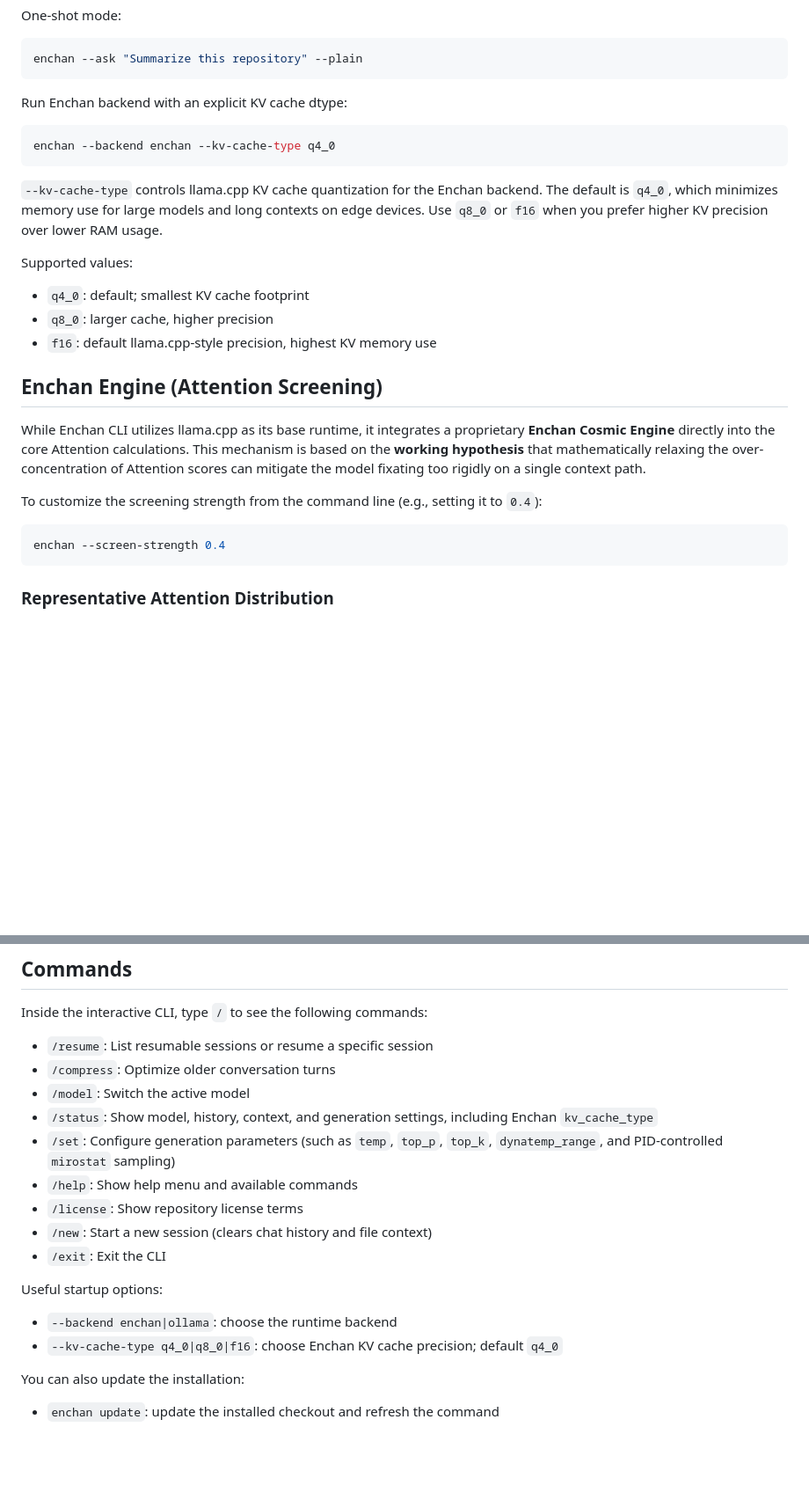
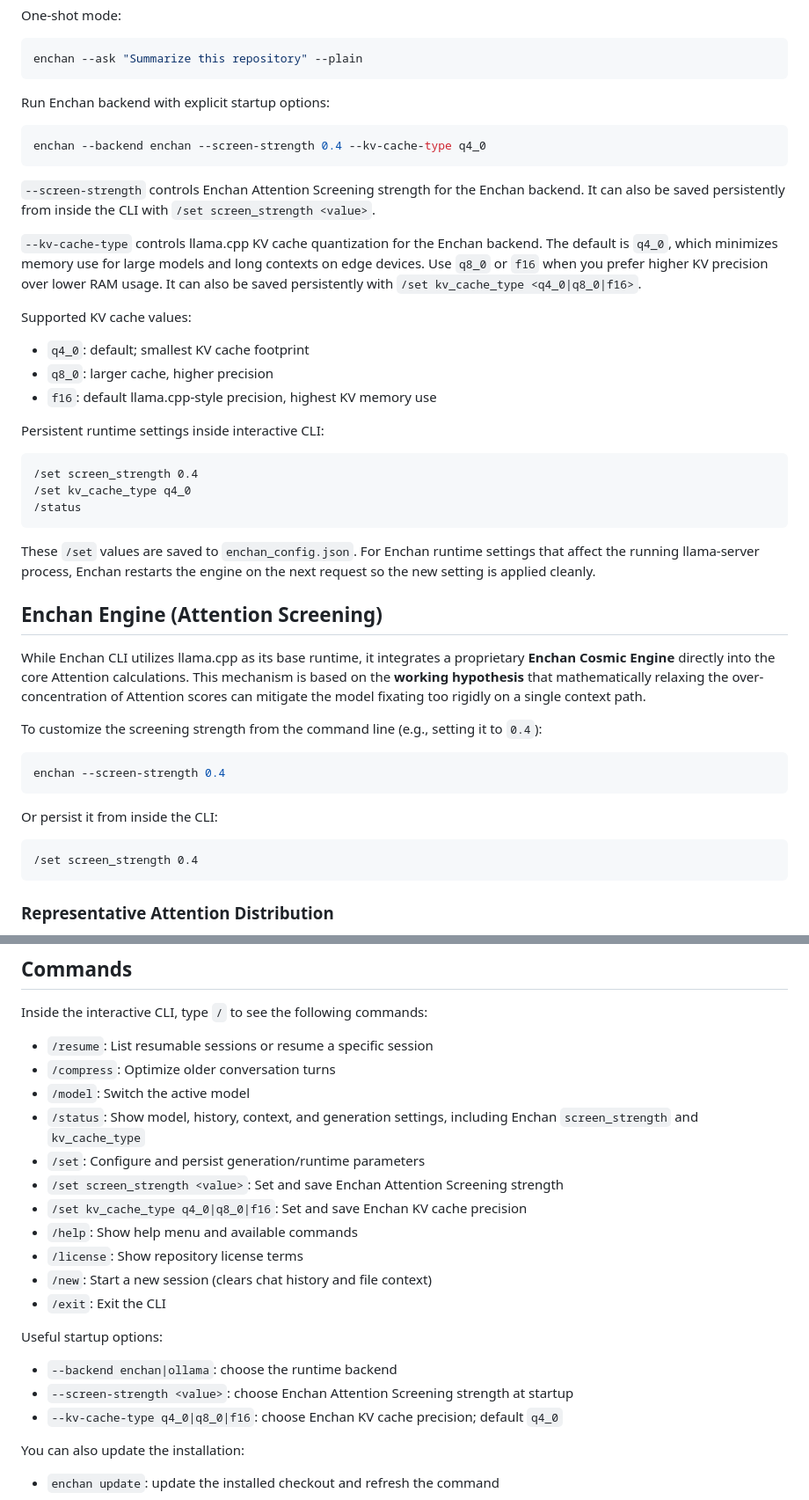
Before and after one commit to EnchanTheory/Enchan-CLI, a Markdown page: README.md, 2 parts joined by grey strips. Shown at 88% size. Drawn GitHub-style; blank space fills up the shorter version.

Commit message:
docs: document persistent runtime settings

````diff
--- a/README.md
+++ b/README.md
@@ -116,19 +116,31 @@ One-shot mode:
 enchan --ask "Summarize this repository" --plain
 ```
 
-Run Enchan backend with an explicit KV cache dtype:
+Run Enchan backend with explicit startup options:
 
 ```bash
-enchan --backend enchan --kv-cache-type q4_0
+enchan --backend enchan --screen-strength 0.4 --kv-cache-type q4_0
 ```
 
-`--kv-cache-type` controls llama.cpp KV cache quantization for the Enchan backend. The default is `q4_0`, which minimizes memory use for large models and long contexts on edge devices. Use `q8_0` or `f16` when you prefer higher KV precision over lower RAM usage.
+`--screen-strength` controls Enchan Attention Screening strength for the Enchan backend. It can also be saved persistently from inside the CLI with `/set screen_strength <value>`.
 
-Supported values:
+`--kv-cache-type` controls llama.cpp KV cache quantization for the Enchan backend. The default is `q4_0`, which minimizes memory use for large models and long contexts on edge devices. Use `q8_0` or `f16` when you prefer higher KV precision over lower RAM usage. It can also be saved persistently with `/set kv_cache_type <q4_0|q8_0|f16>`.
+
+Supported KV cache values:
 
 - `q4_0`: default; smallest KV cache footprint
 - `q8_0`: larger cache, higher precision
 - `f16`: default llama.cpp-style precision, highest KV memory use
+
+Persistent runtime settings inside interactive CLI:
+
+```text
+/set screen_strength 0.4
+/set kv_cache_type q4_0
+/status
+```
+
+These `/set` values are saved to `enchan_config.json`. For Enchan runtime settings that affect the running llama-server process, Enchan restarts the engine on the next request so the new setting is applied cleanly.
 
 ## Enchan Engine (Attention Screening)
 
@@ -138,6 +150,12 @@ To customize the screening strength from the command line (e.g., setting it to `
 
 ```bash
 enchan --screen-strength 0.4
+```
+
+Or persist it from inside the CLI:
+
+```text
+/set screen_strength 0.4
 ```
 
 ### Representative Attention Distribution
@@ -209,8 +227,10 @@ Inside the interactive CLI, type `/` to see the following commands:
 - `/resume`: List resumable sessions or resume a specific session
 - `/compress`: Optimize older conversation turns
 - `/model`: Switch the active model
-- `/status`: Show model, history, context, and generation settings, including Enchan `kv_cache_type`
-- `/set`: Configure generation parameters (such as `temp`, `top_p`, `top_k`, `dynatemp_range`, and PID-controlled `mirostat` sampling)
+- `/status`: Show model, history, context, and generation settings, including Enchan `screen_strength` and `kv_cache_type`
+- `/set`: Configure and persist generation/runtime parameters
+- `/set screen_strength <value>`: Set and save Enchan Attention Screening strength
+- `/set kv_cache_type q4_0|q8_0|f16`: Set and save Enchan KV cache precision
 - `/help`: Show help menu and available commands
 - `/license`: Show repository license terms
 - `/new`: Start a new session (clears chat history and file context)
@@ -219,6 +239,7 @@ Inside the interactive CLI, type `/` to see the following commands:
 Useful startup options:
 
 - `--backend enchan|ollama`: choose the runtime backend
+- `--screen-strength <value>`: choose Enchan Attention Screening strength at startup
 - `--kv-cache-type q4_0|q8_0|f16`: choose Enchan KV cache precision; default `q4_0`
 
 You can also update the installation:
````
